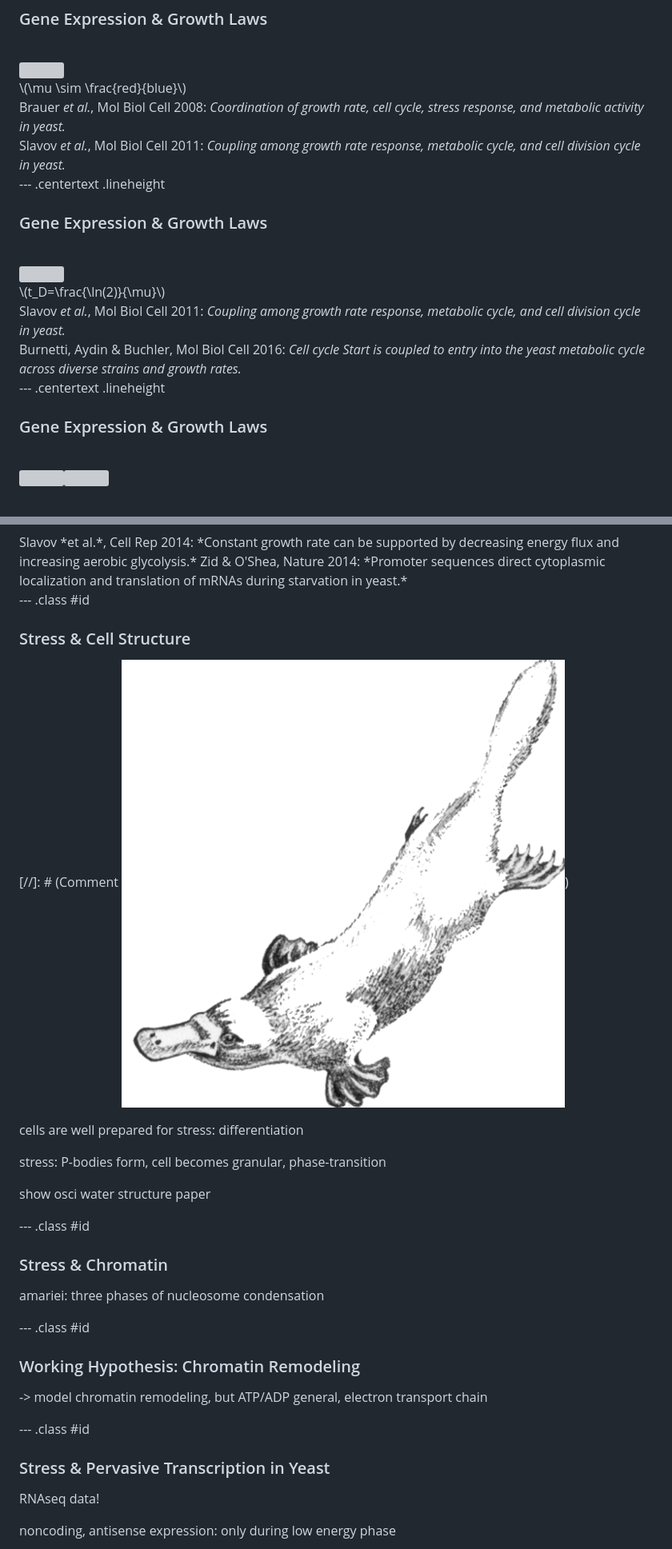
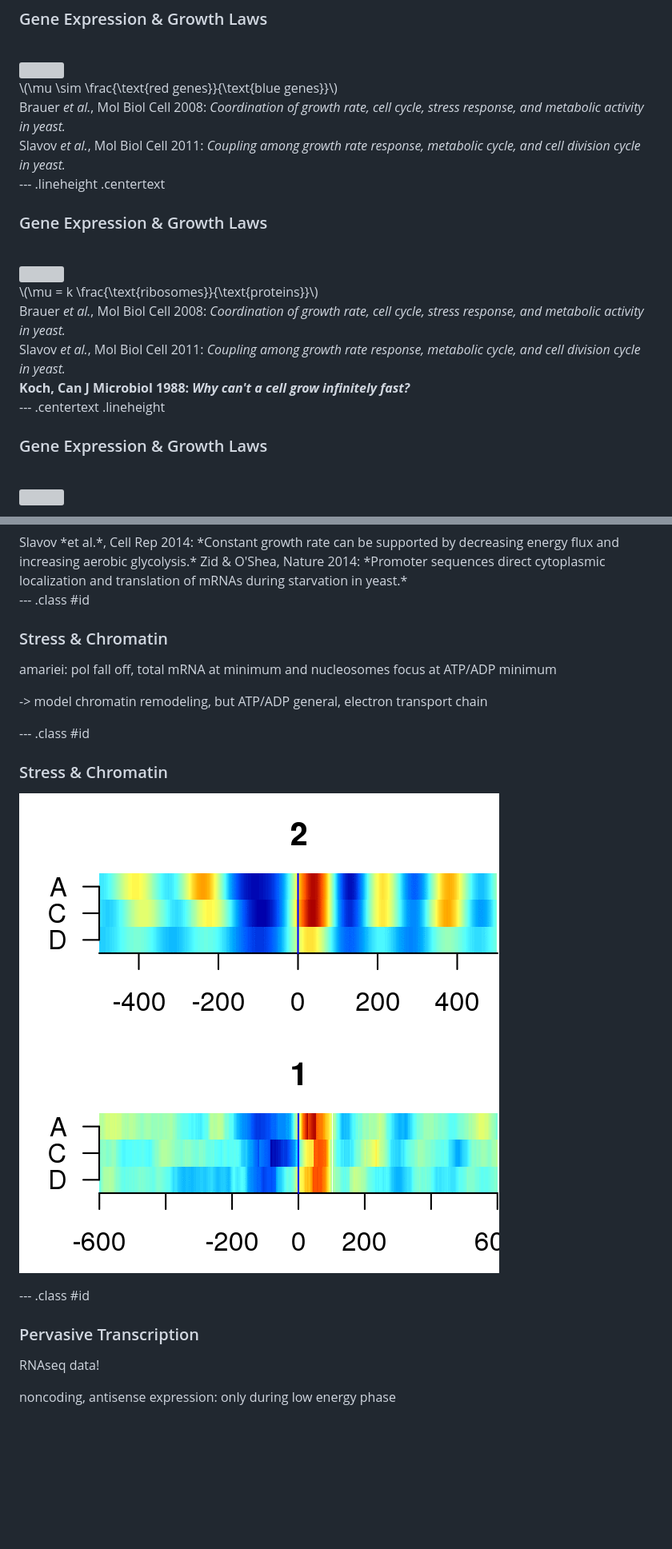
Before and after one commit to raim/bergen_201611, a Markdown page: index.md, 2 parts joined by grey strips. Shown: that part at 80% size. Drawn GitHub-style; pictures changed too: assets/img/nucl_amariei14_movie_AD.gif (added), assets/img/nucl_nocetti16_movie_AD.gif (added); blank space fills up the shorter version; grey boxes are pictures that could not be loaded.

Commit message:
publishing deck

```diff
--- a/index.md
+++ b/index.md
@@ -165,12 +165,29 @@ Machne & Murray, PLoS ONE 2012: <em>The yin and yang of yeast transcription:<br/
 <img src="assets/img/cluster_vs_rates_major.png" height="280">
 
 <br/>
-\(\mu \sim \frac{red}{blue}\)
+\(\mu \sim \frac{\text{red genes}}{\text{blue genes}}\)
 
 <br/>
 <div  style='text-align: left;'><font size=3>
 Brauer <em>et al.</em>, Mol Biol Cell 2008: <em>Coordination of growth rate, cell cycle, stress response, and metabolic activity in yeast.</em><br/>
-Slavov <em>et al.</em>, Mol Biol Cell 2011: <em>Coupling among growth rate response, metabolic cycle, and cell division cycle in yeast.</em>
+Slavov <em>et al.</em>, Mol Biol Cell 2011: <em>Coupling among growth rate response, metabolic cycle, and cell division cycle in yeast.</em><br/>
+</font></div>
+
+--- .lineheight .centertext
+
+### Gene Expression & Growth Laws
+<br/>
+
+<img src="assets/img/cluster_vs_rates_major.png" height="280">
+
+<br/>
+\(\mu = k \frac{\text{ribosomes}}{\text{proteins}}\)
+
+<br/>
+<div  style='text-align: left;'><font size=3>
+Brauer <em>et al.</em>, Mol Biol Cell 2008: <em>Coordination of growth rate, cell cycle, stress response, and metabolic activity in yeast.</em><br/>
+Slavov <em>et al.</em>, Mol Biol Cell 2011: <em>Coupling among growth rate response, metabolic cycle, and cell division cycle in yeast.</em><br/>
+<b>Koch, Can J Microbiol 1988: <em>Why can't a cell grow infinitely fast?</em></b><br/>
 </font></div>
 
 --- .centertext .lineheight
@@ -179,22 +196,6 @@ Slavov <em>et al.</em>, Mol Biol Cell 2011: <em>Coupling among growth rate respo
 <br/>
 
 <img src="assets/img/cluster_vs_doubling_AD.png" height="280">
-
-<br/>
-\(t_D=\frac{\ln(2)}{\mu}\)
-
-<br/>
-<div  style='text-align: left; line-height: 90%;'><font size=3>
-Slavov <em>et al.</em>, Mol Biol Cell 2011: <em>Coupling among growth rate response, metabolic cycle, and cell division cycle in yeast.</em><br/>
-Burnetti, Aydin & Buchler, Mol Biol Cell 2016: <em>Cell cycle Start is coupled to entry into the yeast metabolic cycle<br/>across diverse strains and growth rates.</em>
-</font></div>
-
---- .centertext .lineheight
-
-### Gene Expression & Growth Laws
-<br/>
-
-<img src="assets/img/cluster_vs_doubling_AD.png" height="280"><img src="assets/img/zoom_T2_t.png" height="240">
 
 <br/>
 \(t_D=\frac{\ln(2)}{\mu}\)
@@ -338,31 +339,23 @@ Zid & O'Shea, Nature 2014: *Promoter sequences direct cytoplasmic localization a
 
 --- .class #id
 
-### Stress & Cell Structure
+### Stress & Chromatin
 
-[//]: # (Comment ![Fritz](assets/img/fritz_the_platypus.gif))
+amariei: pol fall off, total mRNA at minimum  and nucleosomes focus at
+ATP/ADP minimum
 
-cells are well prepared for stress: differentiation
-
-stress: P-bodies form, cell becomes granular, phase-transition
-
-show osci water structure paper
+-> model chromatin remodeling, but ATP/ADP general, electron transport chain
 
 --- .class #id
 
 ### Stress & Chromatin
 
-amariei: three phases of nucleosome condensation
+![Fritz](assets/img/nucl_nocetti16_movie_AD.gif)
+![Fritz](assets/img/nucl_amariei14_movie_AD.gif)
 
 --- .class #id
 
-### Working Hypothesis: Chromatin Remodeling
-
--> model chromatin remodeling, but ATP/ADP general, electron transport chain
-
---- .class #id
-
-### Stress & Pervasive Transcription in Yeast
+### Pervasive Transcription
 
 RNAseq data!
 
```
Also changed, not shown: other parts of index.md (+7 -7 lines), 4 other files.
